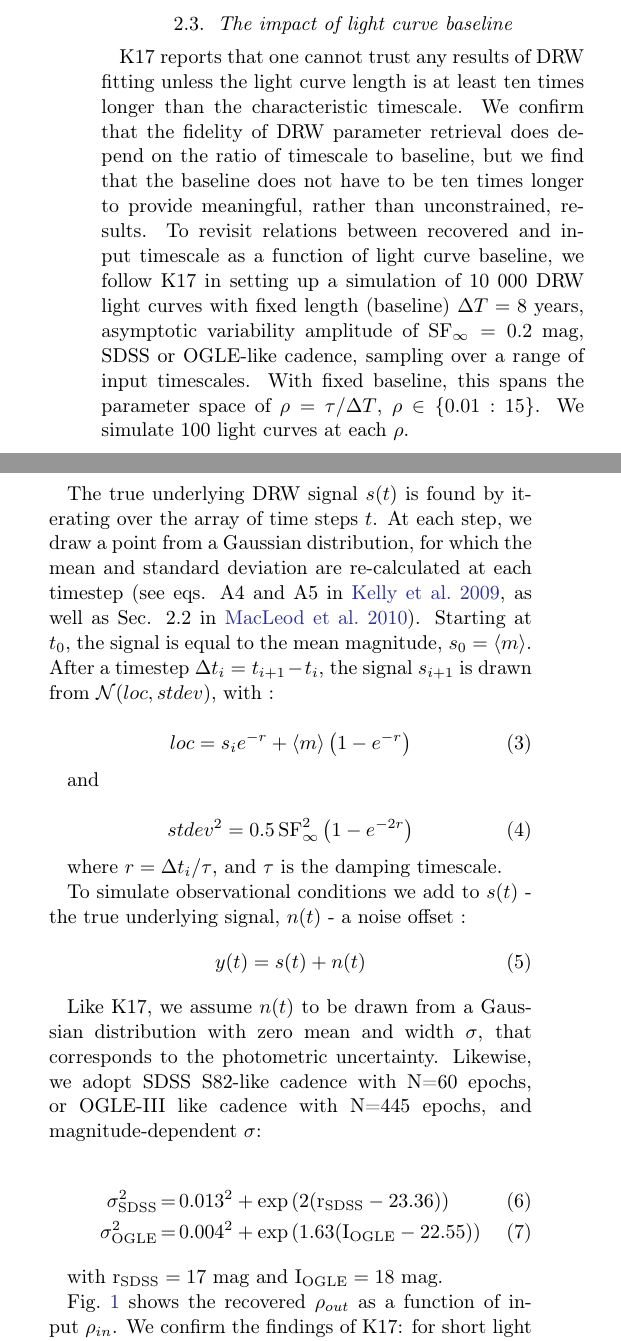
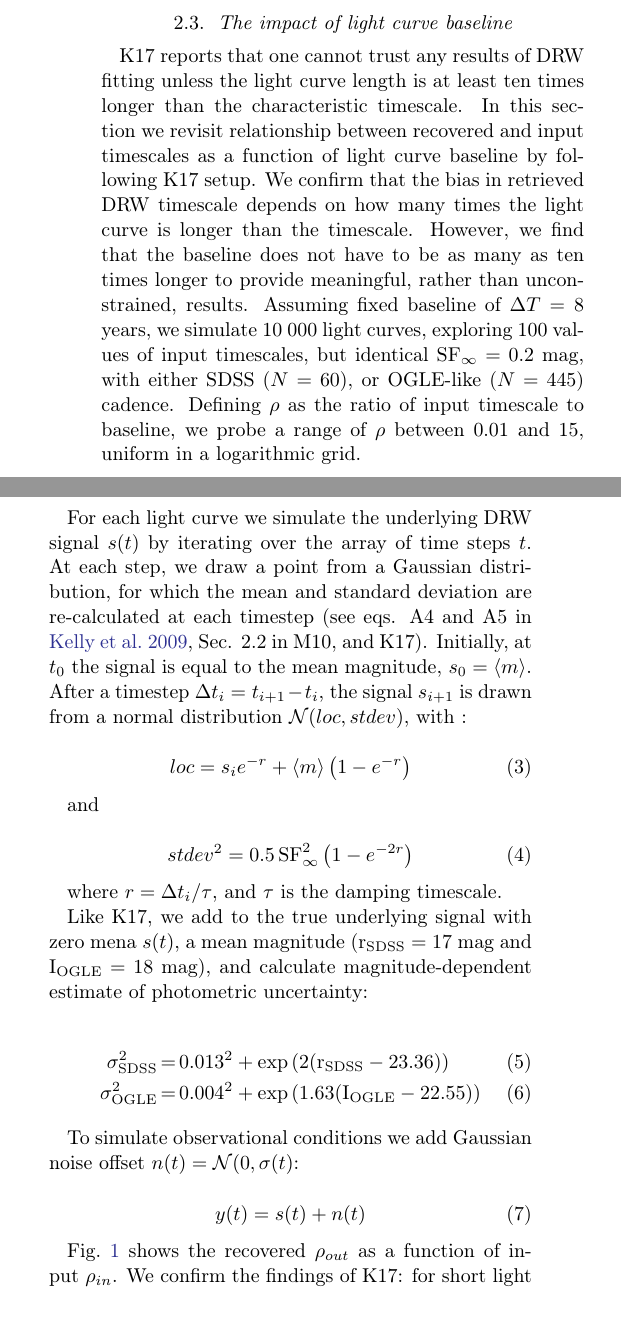
Before and after one commit to suberlak/PS1_SDSS_CRTS, a LaTeX paper (report/main.tex): two parts of the columns of page 3 of 32, joined at a grey line, cut so that both start at the same text, the shorter picture padded with empty space. Compiled offline with pdfLaTeX.

Commit message:
edited Sec 2.3

```diff
--- a/report/main.tex
+++ b/report/main.tex
@@ -290,7 +290,7 @@ We evaluate the likelihood of the DRW model with a particular set of $\tau,\sigm
 
 \subsection{The impact of light curve baseline}\label{sec:baseline}
 
-K17 reports that one cannot trust any results of DRW fitting unless the light curve length is at least ten times longer than the characteristic timescale.  We confirm that the fidelity of DRW parameter retrieval does depend on the ratio of timescale to baseline, but we find that the baseline does not have to be ten times longer to provide meaningful, rather than unconstrained, results. To revisit relations between recovered and input timescale as a function of light curve baseline, we follow K17 in setting up a simulation of 10 000  DRW light curves with fixed length (baseline) $\Delta T=8$ years, asymptotic variability amplitude of  $\mathrm{SF}_{\infty} = 0.2$ mag, SDSS or OGLE-like cadence, sampling over a range of input timescales. With fixed baseline, this spans the parameter space of $\rho = \tau / \Delta T$, $\rho \in   \{ 0.01 : 15\}$. We simulate 100 light curves at each $\rho$.
+K17 reports that one cannot trust any results of DRW fitting unless the light curve length is at least ten times longer than the characteristic timescale. In this section we revisit relationship between recovered and input timescales as a function of light curve baseline by following K17 setup. We confirm that the bias in retrieved DRW timescale depends on how many times the light curve is longer than the timescale. However, we find that the baseline does not have to be as many as ten times longer to provide meaningful, rather than unconstrained, results. Assuming fixed baseline of $\Delta T = 8$ years, we simulate 10 000 light curves, exploring 100 values of input timescales, but identical $\mathrm{SF}_{\infty}=0.2$ mag, with either SDSS ($N=60$), or OGLE-like ($N=445$) cadence. Defining $\rho$ as the ratio of input timescale to baseline, we probe a range of $\rho$ between 0.01 and 15, uniform in a logarithmic grid.
 
 \begin{figure*}  % code/PLOT_Fig2_George_Celerite.ipynb
 \plottwo{figs/celerite_SDSS_Jeff1_expectation-190208_results_celerite_R.png}{figs/celerite_OGLE_Jeff1_expectation-190208_results_celerite_R.png}
@@ -299,7 +299,7 @@ K17 reports that one cannot trust any results of DRW fitting unless the light cu
 \end{figure*}
 
 
-The true underlying DRW signal $s(t)$ is found by iterating over the array of time steps $t$.  At each step, we draw a point from a Gaussian distribution, for which the mean and standard deviation are re-calculated at each timestep (see eqs. A4 and A5 in \citealt{kelly2009}, as well as Sec. 2.2 in \citealt{macleod2010}). Starting at $t_{0}$, the signal is equal to the mean magnitude, $s_{0} = \langle m \rangle$. After a timestep $\Delta t_{i} = t_{i+1} - t_{i}$, the signal $s_{i+1}$ is drawn from  $\mathcal{N}(loc, stdev)$, with :
+For each light curve we simulate the underlying DRW signal $s(t)$ by iterating over the array of time steps $t$.  At each step, we draw a point from a Gaussian distribution, for which the mean and standard deviation are re-calculated at each timestep (see eqs. A4 and A5 in \citealt{kelly2009}, Sec. 2.2 in M10, and K17). Initially, at $t_{0}$ the signal is equal to the mean magnitude, $s_{0} = \langle m \rangle$. After a timestep $\Delta t_{i} = t_{i+1} - t_{i}$, the signal $s_{i+1}$ is drawn from  a normal distribution $\mathcal{N}(loc, stdev)$, with :
 
 \begin{equation}
 loc = s_{i} e ^ { - r  }  + \langle m \rangle \left( 1 - e ^{ - r }\right)
@@ -314,19 +314,18 @@ stdev^{2} =  0.5  \, \mathrm{SF}_{\infty}^{2} \left( 1 - e ^{  - 2 r  }  \right)
 where  $r = \Delta t_{i} / \tau$, and $\tau$ is the damping timescale.
 
 
-To simulate observational conditions  we add to $s(t)$ - the true underlying signal,   $n(t)$ - a noise offset :
-\begin{equation}
-y(t) = s(t) + n(t)
-\end{equation}
-
- Like K17,  we assume $n(t)$ to be drawn from a Gaussian distribution with zero mean and width $\sigma$, that corresponds to the  photometric uncertainty.  Likewise,  we adopt SDSS S82-like cadence with N=60 epochs, or OGLE-III like cadence with N=445 epochs, and magnitude-dependent $\sigma$:
+Like K17, we add to the true underlying signal with zero mena $s(t)$, a mean magnitude  ($\mathrm{r_{SDSS}}=17$ mag and $\mathrm{I_{OGLE}}=18$ mag), and calculate magnitude-dependent estimate of photometric uncertainty:
 
 \begin{eqnarray}
 \sigma_{\mathrm{SDSS}}^{2} &=& 0.013^{2} + \exp{(2 (\mathrm{r_{SDSS}}-23.36))} \\
 \sigma_{\mathrm{OGLE}}^{2} &=& 0.004^{2} + \exp{(1.63 (\mathrm{I_{OGLE}} - 22.55))}
 \end{eqnarray}
 
-with  $\mathrm{r_{SDSS}}=17$ mag and $\mathrm{I_{OGLE}}=18$ mag.
+To simulate observational conditions  we add Gaussian noise offset $n(t) = \mathcal{N}(0,\sigma(t)$:
+
+\begin{equation}
+y(t) = s(t) + n(t)
+\end{equation}
 
 Fig.~\ref{fig:rho_space} shows the recovered $\rho_{out}$ as a function of input $\rho_{in}$. We confirm the findings of K17: for short light curves, the best-fit $\tau$ becomes $\sim 1/2$ of light curve length (the `unconstrained' region, lower-left of each panel). However, as long as the light curve is several times longer than the timescale ($\rho \lessapprox 3 $), we can recover the timescale without bias (the dashed line approaches the solid diagonal line on both panels). Therefore, by extending the baseline we can move from the biased region (bottom left) to the unbiased regime (top right). This is the basis for this study,  in which we extend the baselines of quasar light curves from SDSS-only (10 years) to combined SDSS-PS1 (15 years).
 
```
Also changed, not shown: report/main.tex (2 more changed lines).
